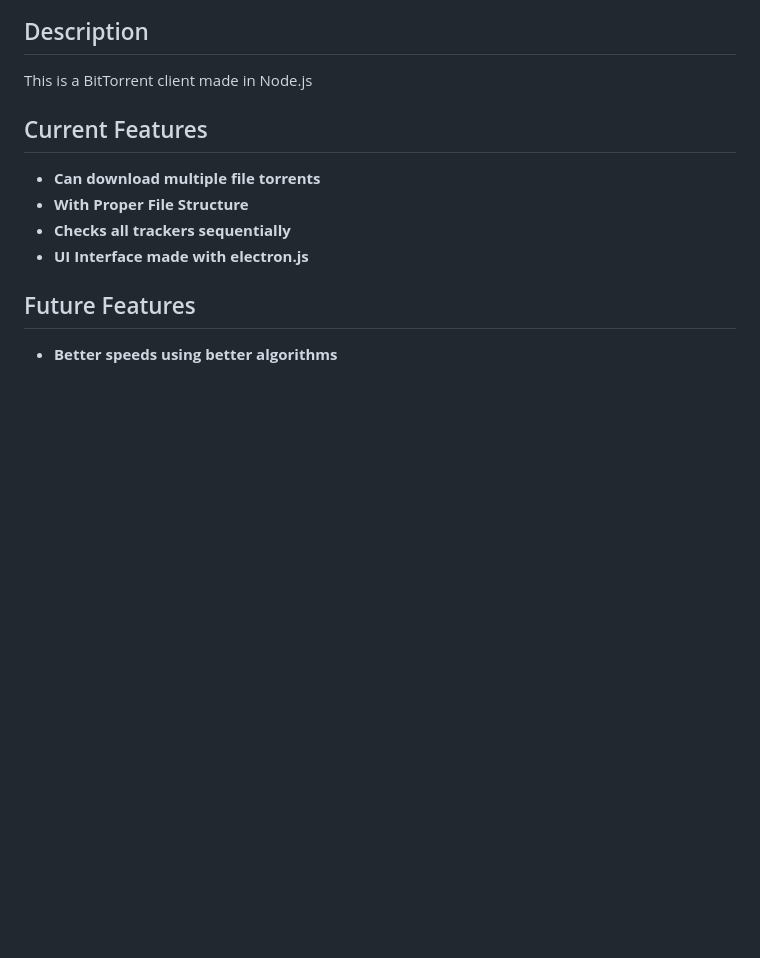
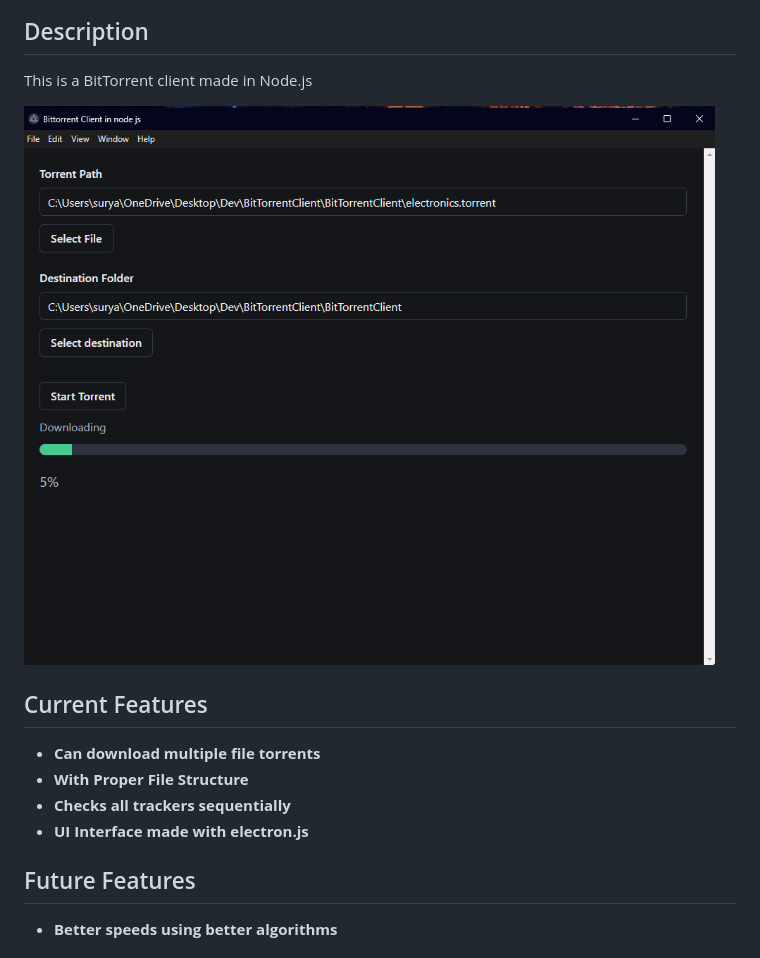
Before and after one commit to x20surya/BitTorrentClient, a Markdown page: README.md, the part around the change. GitHub-like rendering; pictures changed too: assets/image.png (added); blank space fills up the shorter version.

```diff
--- a/README.md
+++ b/README.md
@@ -1,6 +1,8 @@
 ## Description
 
 This is a BitTorrent client made in Node.js
+
+![Screenshot](assets/image.png)
 
 ## Current Features
 
```
